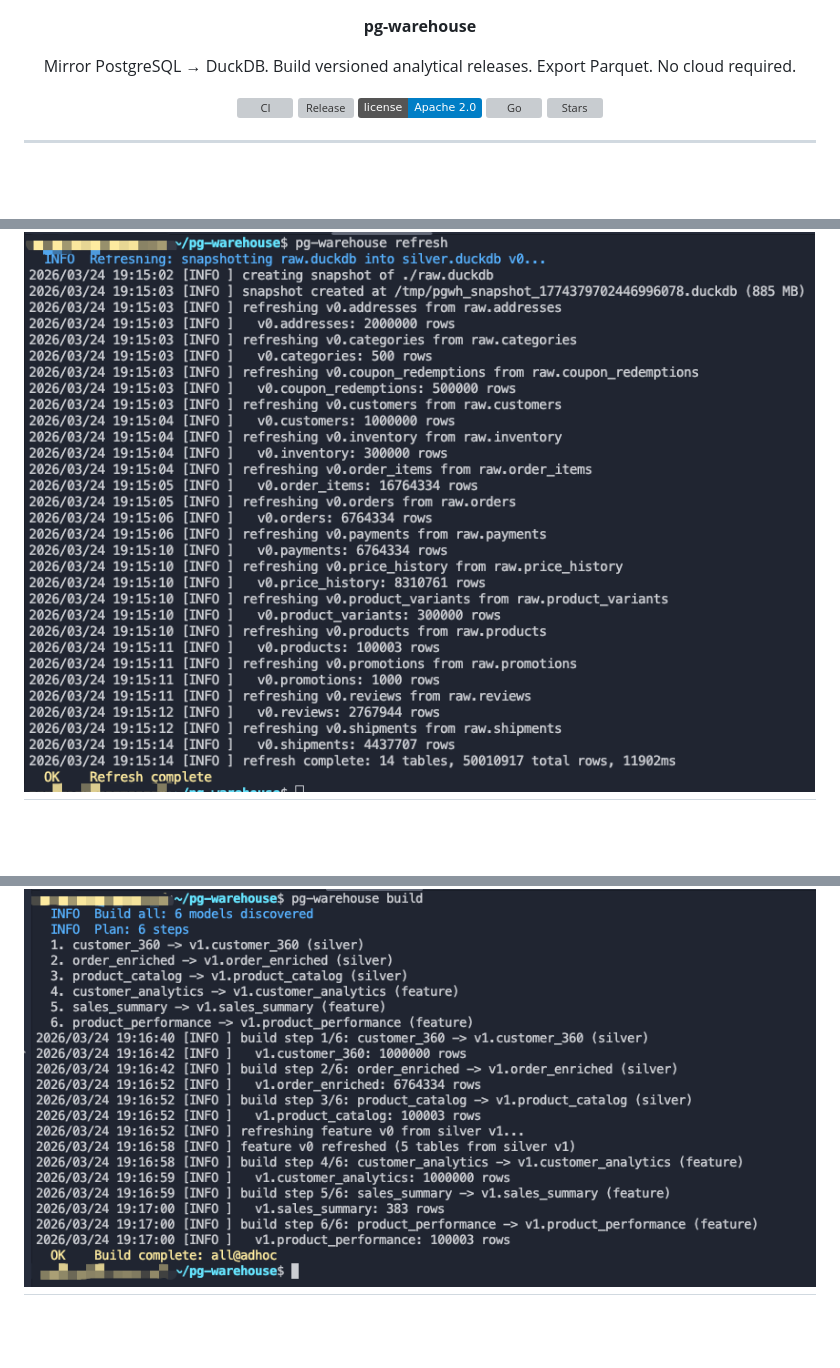
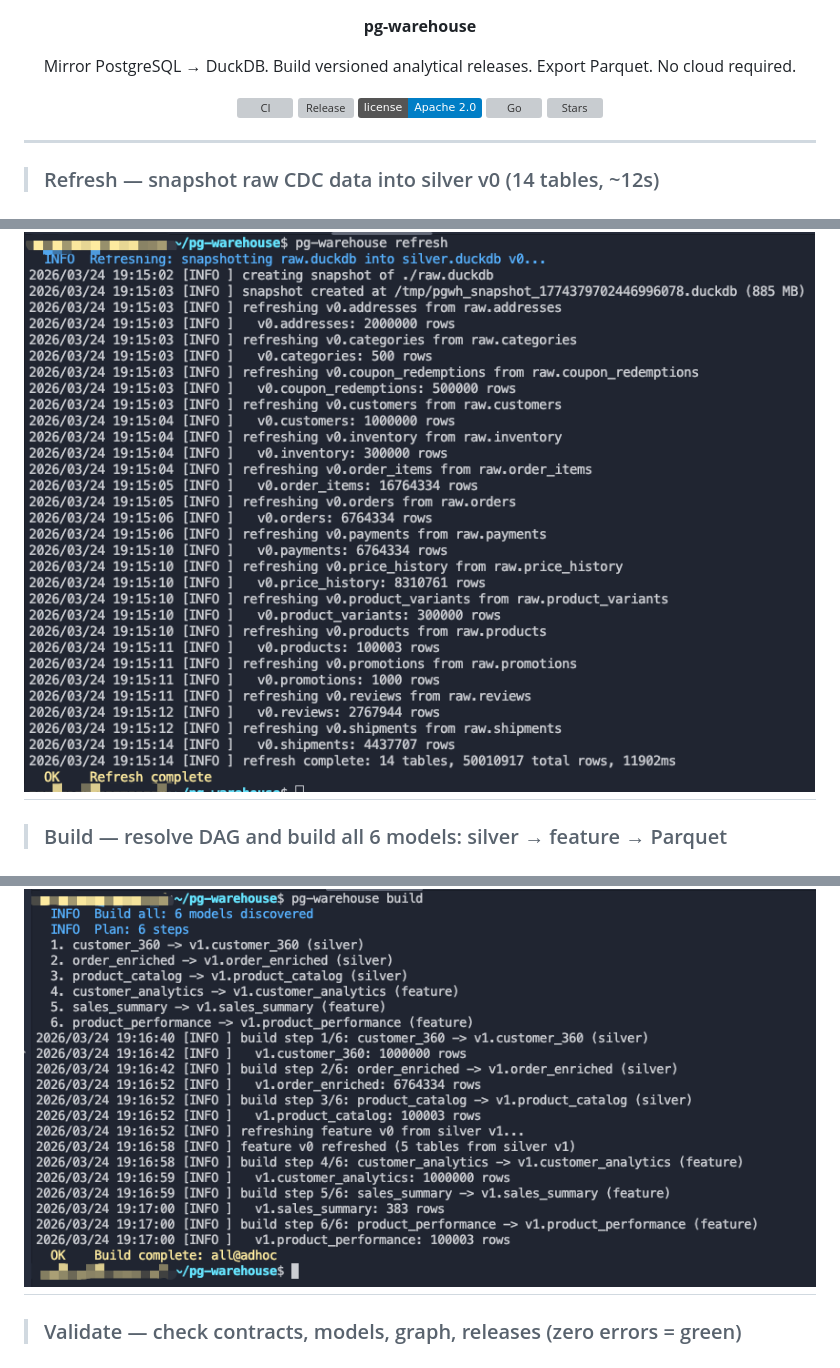
Before and after one commit to burnside-project/pg-warehouse, a Markdown page: README.md, 3 parts joined by grey strips. Drawn GitHub-style; badges without logos; blank space fills up the shorter version; grey boxes are pictures that could not be loaded.

```diff
--- a/README.md
+++ b/README.md
@@ -16,8 +16,11 @@
 </p>
 
 ---
+> ### Refresh — snapshot raw CDC data into silver v0 (14 tables, ~12s)
 ![1.png](assets/1.png)
 ---
+> ### Build — resolve DAG and build all 6 models: silver → feature → Parquet
 ![2.png](assets/2.png)
 ---
+> ### Validate — check contracts, models, graph, releases (zero errors = green)
 ![3.png](assets/3.png)
```
Also changed, not shown: other parts of README.md (+24 -0 lines).
